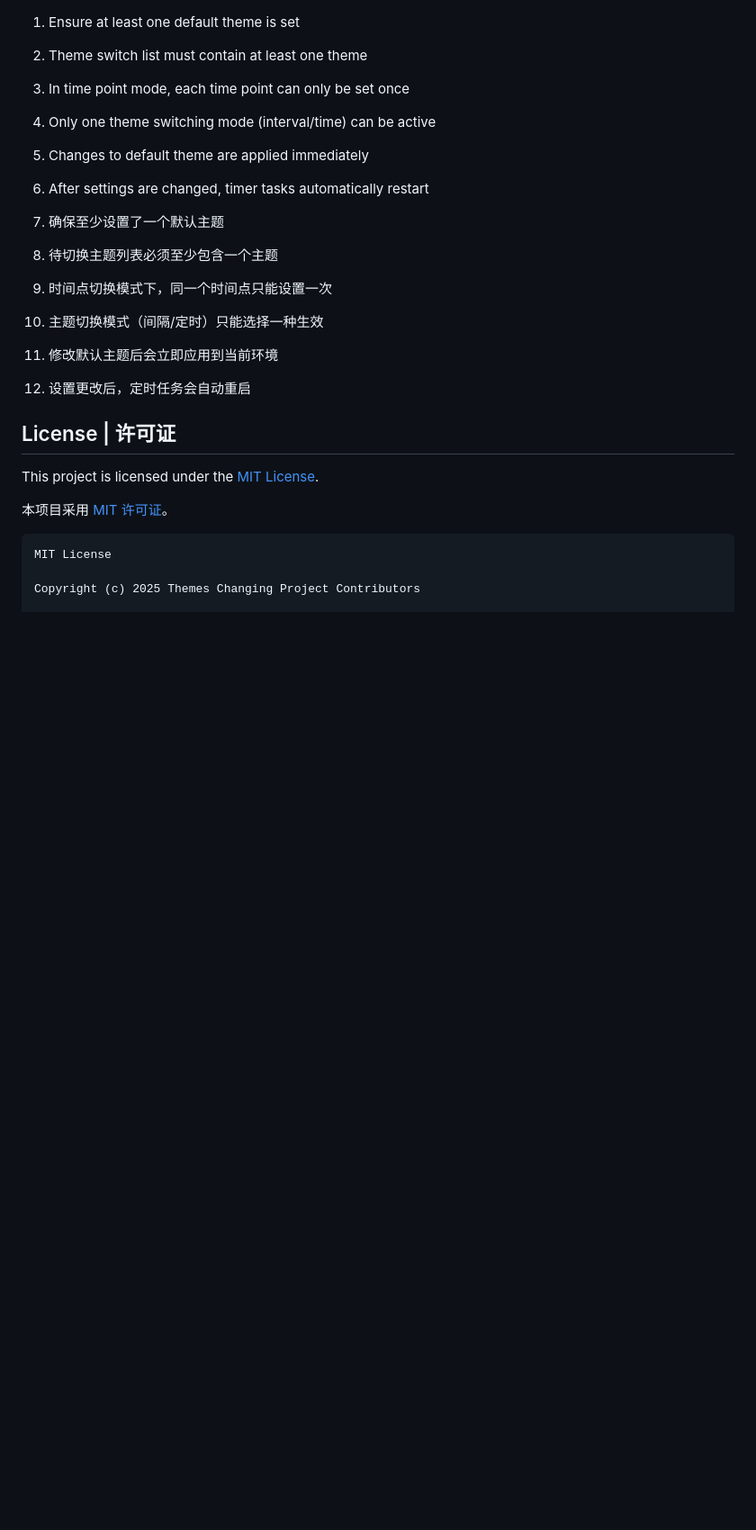
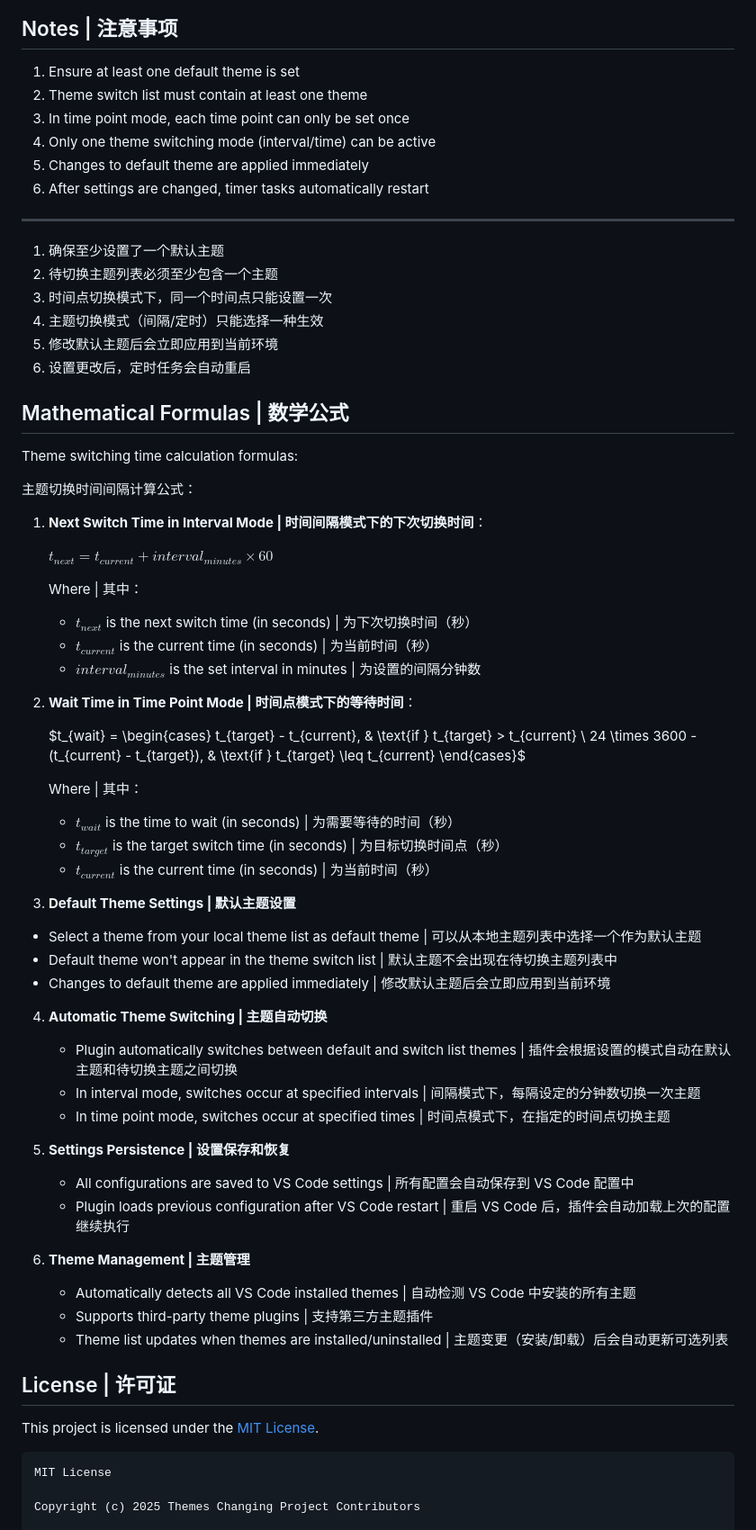
Before and after one commit to runwezh/themes-changing, a Markdown page: README.md, the part around one of its changes. Shown at 90% size. Rendered like a GitHub page; blank space fills up the shorter version.

Commit message:
更新 README 文档，修正插件描述，增强功能说明，添加数学公式部分，提升可读性和国际化支持

````diff
--- a/README.md
+++ b/README.md
@@ -278,7 +292,7 @@ The test suite includes the following tests:
 4. Only one theme switching mode (interval/time) can be active
 5. Changes to default theme are applied immediately
 6. After settings are changed, timer tasks automatically restart
-
+---
 1. 确保至少设置了一个默认主题
 2. 待切换主题列表必须至少包含一个主题
 3. 时间点切换模式下，同一个时间点只能设置一次
@@ -286,11 +300,61 @@ The test suite includes the following tests:
 5. 修改默认主题后会立即应用到当前环境
 6. 设置更改后，定时任务会自动重启
 
+## Mathematical Formulas | 数学公式
+
+Theme switching time calculation formulas:
+
+主题切换时间间隔计算公式：
+
+1. **Next Switch Time in Interval Mode | 时间间隔模式下的下次切换时间**：
+
+   $t_{next} = t_{current} + interval_{minutes} \times 60$
+
+   Where | 其中：
+   - $t_{next}$ is the next switch time (in seconds) | 为下次切换时间（秒）
+   - $t_{current}$ is the current time (in seconds) | 为当前时间（秒）
+   - $interval_{minutes}$ is the set interval in minutes | 为设置的间隔分钟数
+
+2. **Wait Time in Time Point Mode | 时间点模式下的等待时间**：
+
+   $t_{wait} = \begin{cases}
+   t_{target} - t_{current}, & \text{if } t_{target} > t_{current} \\
+   24 \times 3600 - (t_{current} - t_{target}), & \text{if } t_{target} \leq t_{current}
+   \end{cases}$
+
+
+   Where | 其中：
+   - $t_{wait}$ is the time to wait (in seconds) | 为需要等待的时间（秒）
+   - $t_{target}$ is the target switch time (in seconds) | 为目标切换时间点（秒）
+   - $t_{current}$ is the current time (in seconds) | 为当前时间（秒）
+
+
+ 3. **Default Theme Settings | 默认主题设置**
+   - Select a theme from your local theme list as default theme | 可以从本地主题列表中选择一个作为默认主题
+   - Default theme won't appear in the theme switch list | 默认主题不会出现在待切换主题列表中
+   - Changes to default theme are applied immediately | 修改默认主题后会立即应用到当前环境
+
+4. **Automatic Theme Switching | 主题自动切换**
+   - Plugin automatically switches between default and switch list themes | 插件会根据设置的模式自动在默认主题和待切换主题之间切换
+   - In interval mode, switches occur at specified intervals | 间隔模式下，每隔设定的分钟数切换一次主题
+   - In time point mode, switches occur at specified times | 时间点模式下，在指定的时间点切换主题
+
+5. **Settings Persistence | 设置保存和恢复**
+   - All configurations are saved to VS Code settings | 所有配置会自动保存到 VS Code 配置中
+   - Plugin loads previous configuration after VS Code restart | 重启 VS Code 后，插件会自动加载上次的配置继续执行
+
+6. **Theme Management | 主题管理**
+   - Automatically detects all VS Code installed themes | 自动检测 VS Code 中安装的所有主题
+   - Supports third-party theme plugins | 支持第三方主题插件
+   - Theme list updates when themes are installed/uninstalled | 主题变更（安装/卸载）后会自动更新可选列表
+
+
+
 ## License | 许可证
 
 This project is licensed under the [MIT License](LICENSE).
 
-本项目采用 [MIT 许可证](LICENSE)。
+
 
 ```
 MIT License
````
Also changed, not shown: other parts of README.md (+23 -9 lines).
